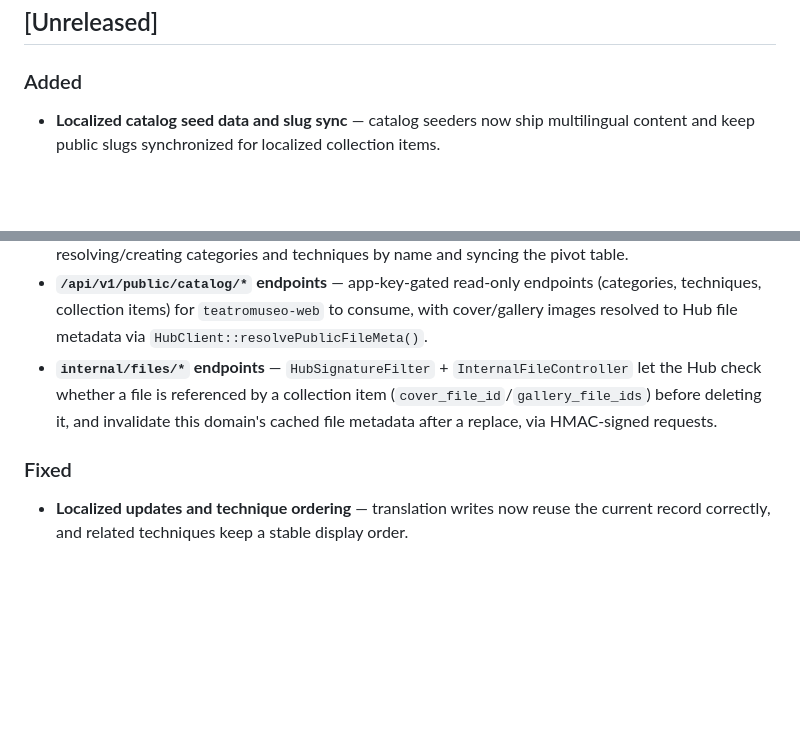
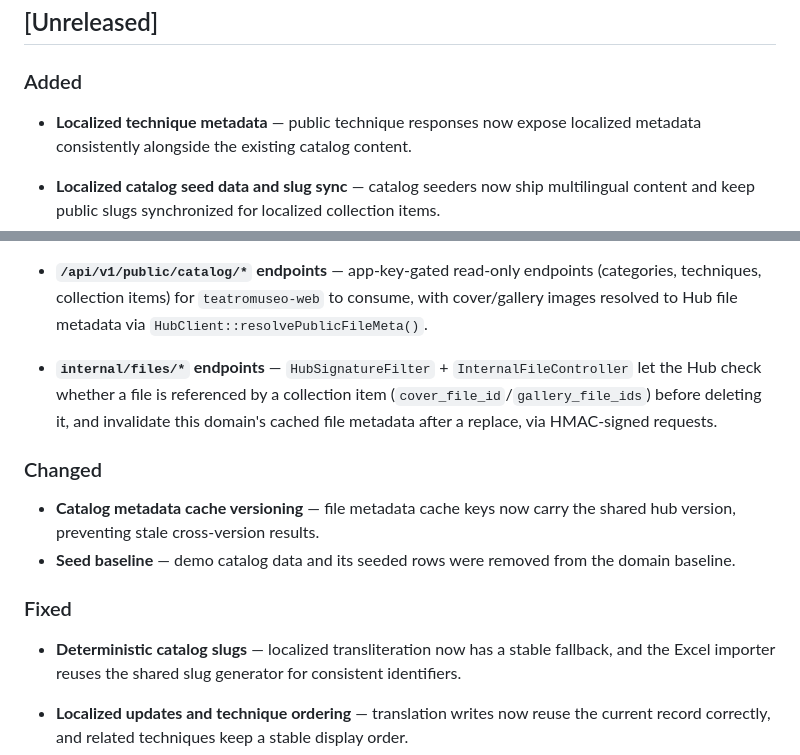
Before and after one commit to dcardenasl/teatromuseo-catalog-domain, a Markdown page: CHANGELOG.md, 2 parts joined by grey strips. GitHub-like rendering; blank space fills up the shorter version.

Commit message:
docs(changelog): document recent catalog improvements

```diff
--- a/CHANGELOG.md
+++ b/CHANGELOG.md
@@ -8,6 +8,9 @@ and this project adheres to [Semantic Versioning](https://semver.org/spec/v2.0.0
 ## [Unreleased]
 
 ### Added
+
+- **Localized technique metadata** — public technique responses now expose localized metadata
+  consistently alongside the existing catalog content.
 
 - **Localized catalog seed data and slug sync** — catalog seeders now ship multilingual content and keep public slugs synchronized for localized collection items.
 - **Catalog translations & public slug store** — added `CatalogTranslationModel`, `CatalogPublicSlugModel`, and migrations `2026-07-28-050000_CreateCatalogTranslationsTable`, `2026-07-28-050100_CreateCatalogPublicSlugsTable`, `2026-07-28-050200_BackfillCatalogTranslationsAndSlugs` to support localized names/summaries and slug-based routing for collection items, categories, and techniques.
@@ -21,7 +24,16 @@ and this project adheres to [Semantic Versioning](https://semver.org/spec/v2.0.0
   check whether a file is referenced by a collection item (`cover_file_id`/`gallery_file_ids`)
   before deleting it, and invalidate this domain's cached file metadata after a replace, via HMAC-signed requests.
 
+### Changed
+
+- **Catalog metadata cache versioning** — file metadata cache keys now carry the shared hub
+  version, preventing stale cross-version results.
+- **Seed baseline** — demo catalog data and its seeded rows were removed from the domain baseline.
+
 ### Fixed
+
+- **Deterministic catalog slugs** — localized transliteration now has a stable fallback, and the
+  Excel importer reuses the shared slug generator for consistent identifiers.
 
 - **Localized updates and technique ordering** — translation writes now reuse the current record correctly, and related techniques keep a stable display order.
 - **`CollectionItemUpdateRequestDTO`, `TechniqueUpdateRequestDTO`, `CategoryUpdateRequestDTO`, `ItemUpdateRequestDTO`** — update requests can now explicitly clear a nullable field to `null` instead of silently dropping it.
```
